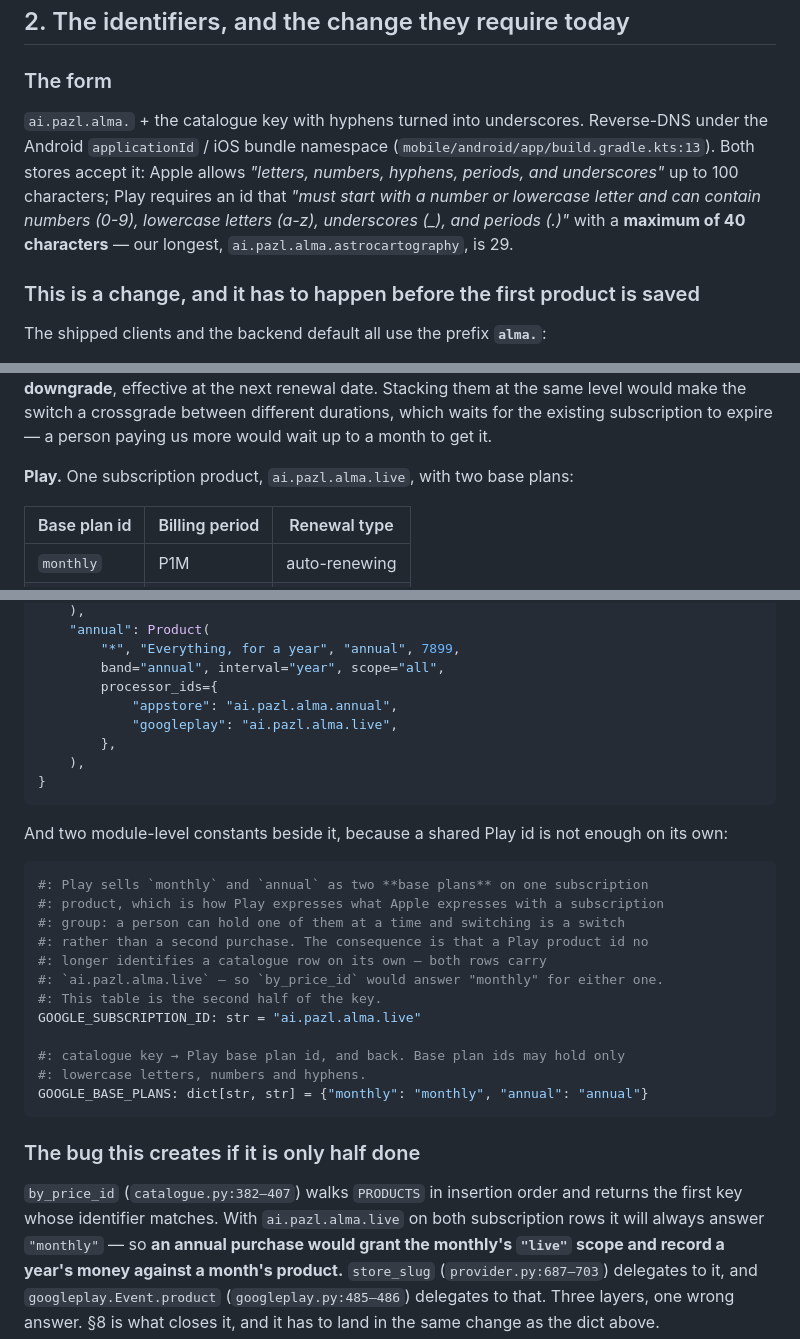
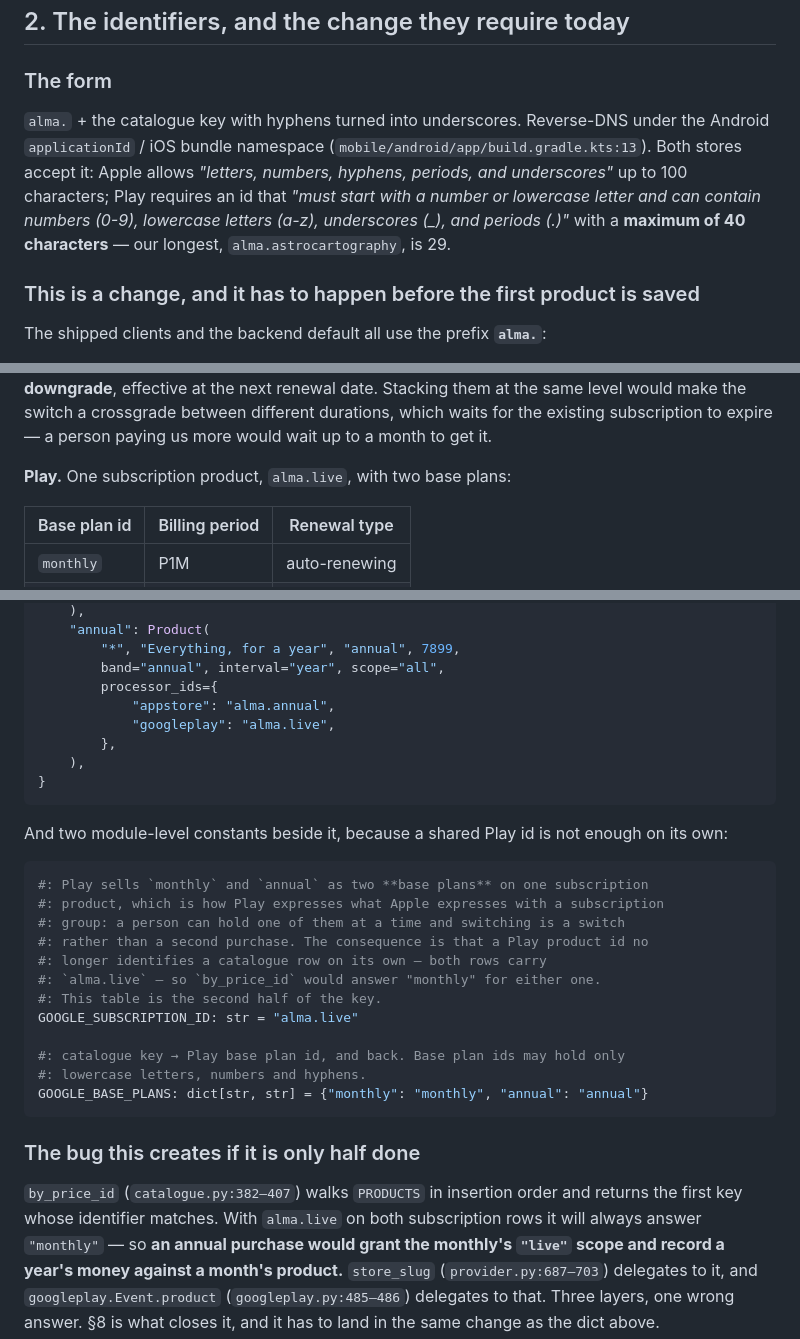
Before and after one commit to Victor-Northcode/alma-app, a Markdown page: mobile/store/PRODUCTS.md, 3 parts joined by grey strips. Rendered like a GitHub page.

```diff
--- a/mobile/store/PRODUCTS.md
+++ b/mobile/store/PRODUCTS.md
@@ -107,12 +113,12 @@ why §3 never describes either one as access to Alma.
 
 ### The form
 
-`ai.pazl.alma.` + the catalogue key with hyphens turned into underscores. Reverse-DNS under the
+`alma.` + the catalogue key with hyphens turned into underscores. Reverse-DNS under the
 Android `applicationId` / iOS bundle namespace (`mobile/android/app/build.gradle.kts:13`).
 Both stores accept it: Apple allows *"letters, numbers, hyphens, periods, and underscores"* up
 to 100 characters; Play requires an id that *"must start with a number or lowercase letter and
 can contain numbers (0-9), lowercase letters (a-z), underscores (_), and periods (.)"* with a
-**maximum of 40 characters** — our longest, `ai.pazl.alma.astrocartography`, is 29.
+**maximum of 40 characters** — our longest, `alma.astrocartography`, is 29.
 
 ### This is a change, and it has to happen before the first product is saved
 
@@ -377,7 +383,7 @@ monthly is a **downgrade**, effective at the next renewal date. Stacking them at
 would make the switch a crossgrade between different durations, which waits for the existing
 subscription to expire — a person paying us more would wait up to a month to get it.
 
-**Play.** One subscription product, `ai.pazl.alma.live`, with two base plans:
+**Play.** One subscription product, `alma.live`, with two base plans:
 
 | Base plan id | Billing period | Renewal type |
 |---|---|---|
@@ -716,8 +722,8 @@ PRODUCTS: dict[str, Product] = {
         "*", "Everything, for a year", "annual", 7899,
         band="annual", interval="year", scope="all",
         processor_ids={
-            "appstore": "ai.pazl.alma.annual",
-            "googleplay": "ai.pazl.alma.live",
+            "appstore": "alma.annual",
+            "googleplay": "alma.live",
         },
     ),
 }
@@ -731,9 +737,9 @@ And two module-level constants beside it, because a shared Play id is not enough
 #: group: a person can hold one of them at a time and switching is a switch
 #: rather than a second purchase. The consequence is that a Play product id no
 #: longer identifies a catalogue row on its own — both rows carry
-#: `ai.pazl.alma.live` — so `by_price_id` would answer "monthly" for either one.
+#: `alma.live` — so `by_price_id` would answer "monthly" for either one.
 #: This table is the second half of the key.
-GOOGLE_SUBSCRIPTION_ID: str = "ai.pazl.alma.live"
+GOOGLE_SUBSCRIPTION_ID: str = "alma.live"
 
 #: catalogue key → Play base plan id, and back. Base plan ids may hold only
 #: lowercase letters, numbers and hyphens.
@@ -743,7 +749,7 @@ GOOGLE_BASE_PLANS: dict[str, str] = {"monthly": "monthly", "annual": "annual"}
 ### The bug this creates if it is only half done
 
 `by_price_id` (`catalogue.py:382–407`) walks `PRODUCTS` in insertion order and returns the first
-key whose identifier matches. With `ai.pazl.alma.live` on both subscription rows it will always
+key whose identifier matches. With `alma.live` on both subscription rows it will always
 answer `"monthly"` — so **an annual purchase would grant the monthly's `"live"` scope and record
 a year's money against a month's product.** `store_slug` (`provider.py:687–703`) delegates to it,
 and `googleplay.Event.product` (`googleplay.py:485–486`) delegates to that. Three layers, one
```
Also changed, not shown: other parts of mobile/store/PRODUCTS.md (+51 -45 lines).
